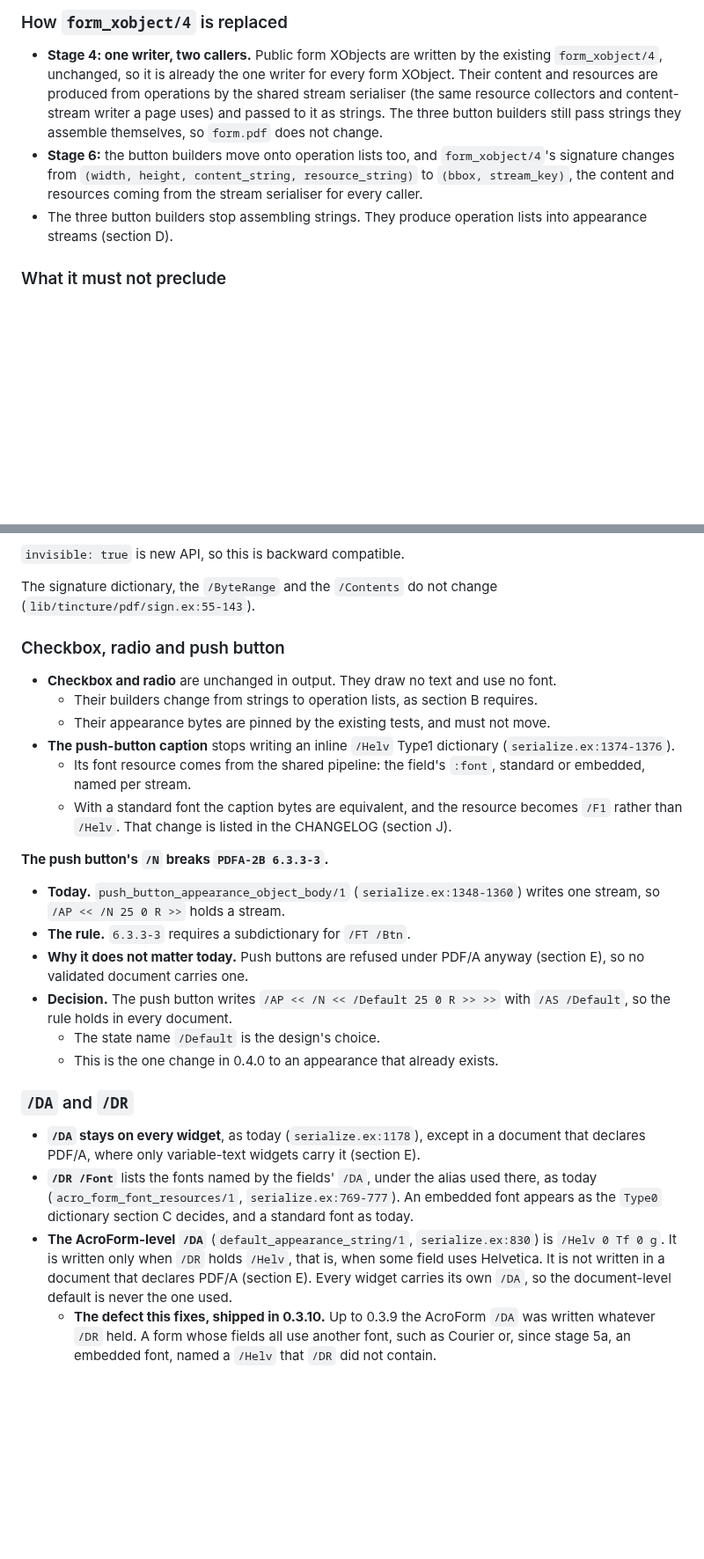
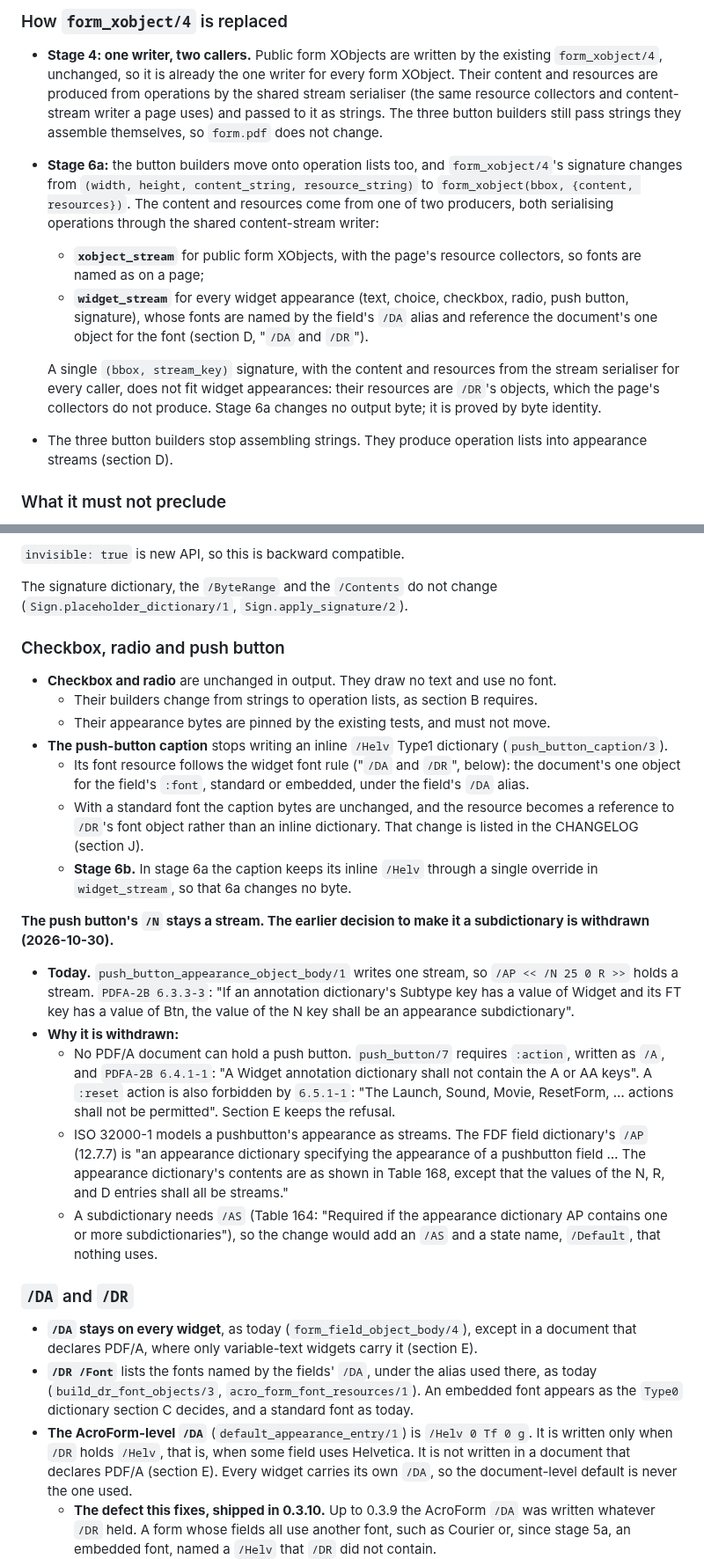
Before and after one commit to thatsme/tincture, a Markdown page: docs/design/0.4.0-forms.md, 2 parts joined by grey strips. Shown at 88% size. GitHub-like rendering; blank space fills up the shorter version.

Commit message:
design 0.4.0: stage 6 decided; split into 6a and 6b

```diff
--- a/docs/design/0.4.0-forms.md
+++ b/docs/design/0.4.0-forms.md
@@ -700,11 +700,24 @@ as on a page.
   and content-stream writer a page uses) and passed to it as strings. The
   three button builders still pass strings they assemble themselves, so
   `form.pdf` does not change.
-- **Stage 6:** the button builders move onto operation lists too, and
+- **Stage 6a:** the button builders move onto operation lists too, and
   `form_xobject/4`'s signature changes from
   `(width, height, content_string, resource_string)` to
-  `(bbox, stream_key)`, the content and resources coming from the stream
-  serialiser for every caller.
+  `form_xobject(bbox, {content, resources})`. The content and resources come
+  from one of two producers, both serialising operations through the shared
+  content-stream writer:
+  - **`xobject_stream`** for public form XObjects, with the page's resource
+    collectors, so fonts are named as on a page;
+  - **`widget_stream`** for every widget appearance (text, choice, checkbox,
+    radio, push button, signature), whose fonts are named by the field's
+    `/DA` alias and reference the document's one object for the font
+    (section D, "`/DA` and `/DR`").
+
+  A single `(bbox, stream_key)` signature, with the content and resources
+  from the stream serialiser for every caller, does not fit widget
+  appearances: their resources are `/DR`'s objects, which the page's
+  collectors do not produce. Stage 6a changes no output byte; it is proved
+  by byte identity.
 - The three button builders stop assembling strings. They produce operation
   lists into appearance streams (section D).
 
@@ -1606,7 +1636,7 @@ and no `/AP`.
 `invisible: true` is new API, so this is backward compatible.
 
 The signature dictionary, the `/ByteRange` and the `/Contents` do not change
-(`lib/tincture/pdf/sign.ex:55-143`).
+(`Sign.placeholder_dictionary/1`, `Sign.apply_signature/2`).
 
 ### Checkbox, radio and push button
 
@@ -1617,36 +1647,49 @@ The signature dictionary, the `/ByteRange` and the `/Contents` do not change
   - Their appearance bytes are pinned by the existing tests, and must not
     move.
 - **The push-button caption** stops writing an inline `/Helv` Type1
-  dictionary (`serialize.ex:1374-1376`).
-  - Its font resource comes from the shared pipeline: the field's `:font`,
-    standard or embedded, named per stream.
-  - With a standard font the caption bytes are equivalent, and the resource
-    becomes `/F1` rather than `/Helv`. That change is listed in the CHANGELOG
-    (section J).
-
-**The push button's `/N` breaks `PDFA-2B 6.3.3-3`.**
-
-- **Today.** `push_button_appearance_object_body/1` (`serialize.ex:1348-1360`)
-  writes one stream, so `/AP << /N 25 0 R >>` holds a stream.
-- **The rule.** `6.3.3-3` requires a subdictionary for `/FT /Btn`.
-- **Why it does not matter today.** Push buttons are refused under PDF/A
-  anyway (section E), so no validated document carries one.
-- **Decision.** The push button writes `/AP << /N << /Default 25 0 R >> >>`
-  with `/AS /Default`, so the rule holds in every document.
-  - The state name `/Default` is the design's choice.
-  - This is the one change in 0.4.0 to an appearance that already exists.
+  dictionary (`push_button_caption/3`).
+  - Its font resource follows the widget font rule ("`/DA` and `/DR`",
+    below): the document's one object for the field's `:font`, standard or
+    embedded, under the field's `/DA` alias.
+  - With a standard font the caption bytes are unchanged, and the resource
+    becomes a reference to `/DR`'s font object rather than an inline
+    dictionary. That change is listed in the CHANGELOG (section J).
+  - **Stage 6b.** In stage 6a the caption keeps its inline `/Helv` through a
+    single override in `widget_stream`, so that 6a changes no byte.
+
+**The push button's `/N` stays a stream. The earlier decision to make it a
+subdictionary is withdrawn (2026-10-30).**
+
+- **Today.** `push_button_appearance_object_body/1` writes one stream, so
+  `/AP << /N 25 0 R >>` holds a stream. `PDFA-2B 6.3.3-3`: "If an annotation
+  dictionary's Subtype key has a value of Widget and its FT key has a value
+  of Btn, the value of the N key shall be an appearance subdictionary".
+- **Why it is withdrawn:**
+  - No PDF/A document can hold a push button. `push_button/7` requires
+    `:action`, written as `/A`, and `PDFA-2B 6.4.1-1`: "A Widget annotation
+    dictionary shall not contain the A or AA keys". A `:reset` action is
+    also forbidden by `6.5.1-1`: "The Launch, Sound, Movie, ResetForm, …
+    actions shall not be permitted". Section E keeps the refusal.
+  - ISO 32000-1 models a pushbutton's appearance as streams. The FDF field
+    dictionary's `/AP` (12.7.7) is "an appearance dictionary specifying the
+    appearance of a pushbutton field … The appearance dictionary's contents
+    are as shown in Table 168, except that the values of the N, R, and D
+    entries shall all be streams."
+  - A subdictionary needs `/AS` (Table 164: "Required if the appearance
+    dictionary AP contains one or more subdictionaries"), so the change
+    would add an `/AS` and a state name, `/Default`, that nothing uses.
 
 ### `/DA` and `/DR`
 
-- **`/DA` stays on every widget**, as today (`serialize.ex:1178`), except in
+- **`/DA` stays on every widget**, as today (`form_field_object_body/4`), except in
   a document that declares PDF/A, where only variable-text widgets carry it
   (section E).
 - **`/DR /Font`** lists the fonts named by the fields' `/DA`, under the alias
-  used there, as today (`acro_form_font_resources/1`, `serialize.ex:769-777`).
+  used there, as today (`build_dr_font_objects/3`, `acro_form_font_resources/1`).
   An embedded font appears as the `Type0` dictionary section C decides, and a
   standard font as today.
-- **The AcroForm-level `/DA`** (`default_appearance_string/1`,
-  `serialize.ex:830`) is `/Helv 0 Tf 0 g`. It is written only when `/DR`
+- **The AcroForm-level `/DA`** (`default_appearance_entry/1`) is
+  `/Helv 0 Tf 0 g`. It is written only when `/DR`
   holds `/Helv`, that is, when some field uses Helvetica. It is not written in
   a document that declares PDF/A (section E). Every widget carries its own
   `/DA`, so the document-level default is never the one used.
```
Also changed, not shown: other parts of docs/design/0.4.0-forms.md (+50 -16 lines).
